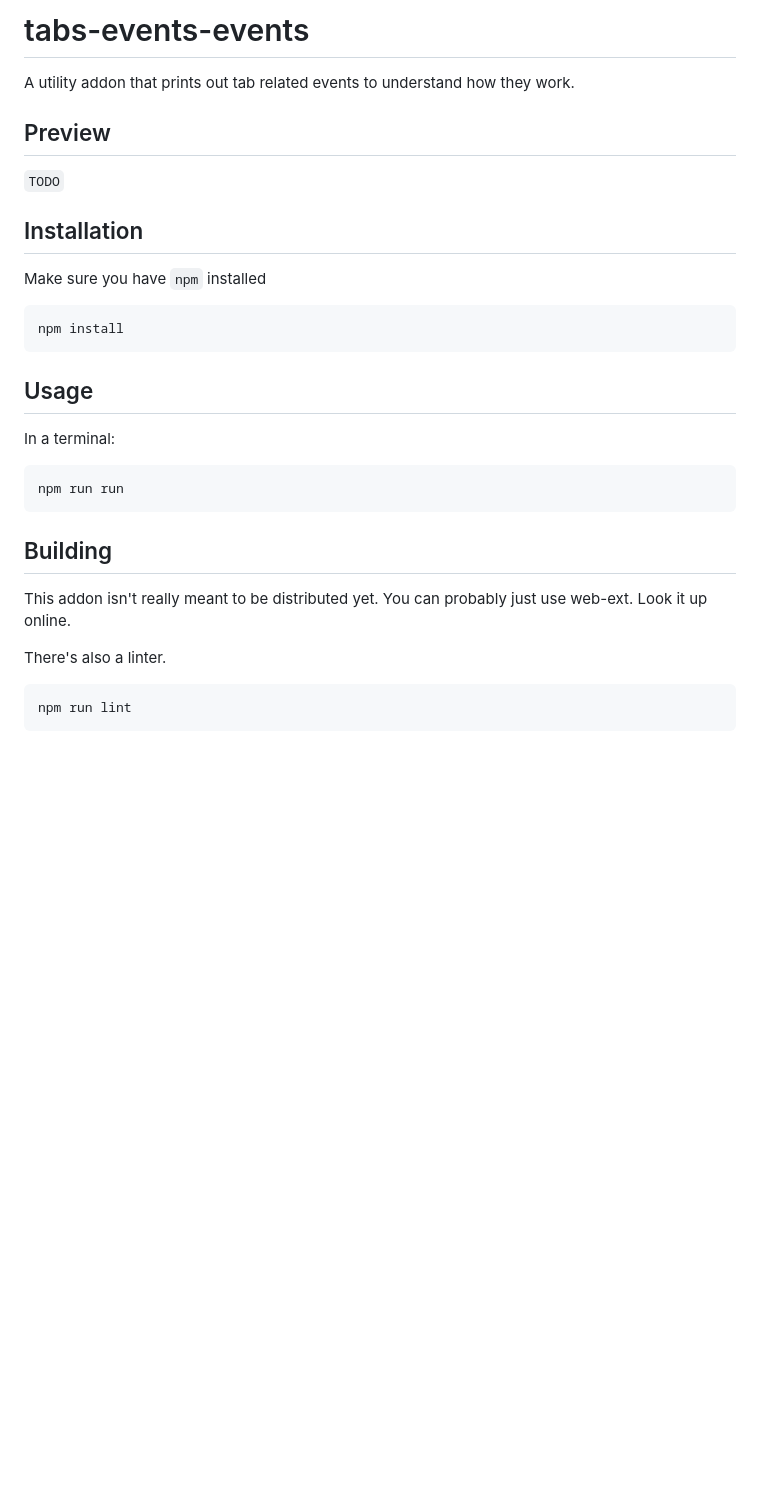
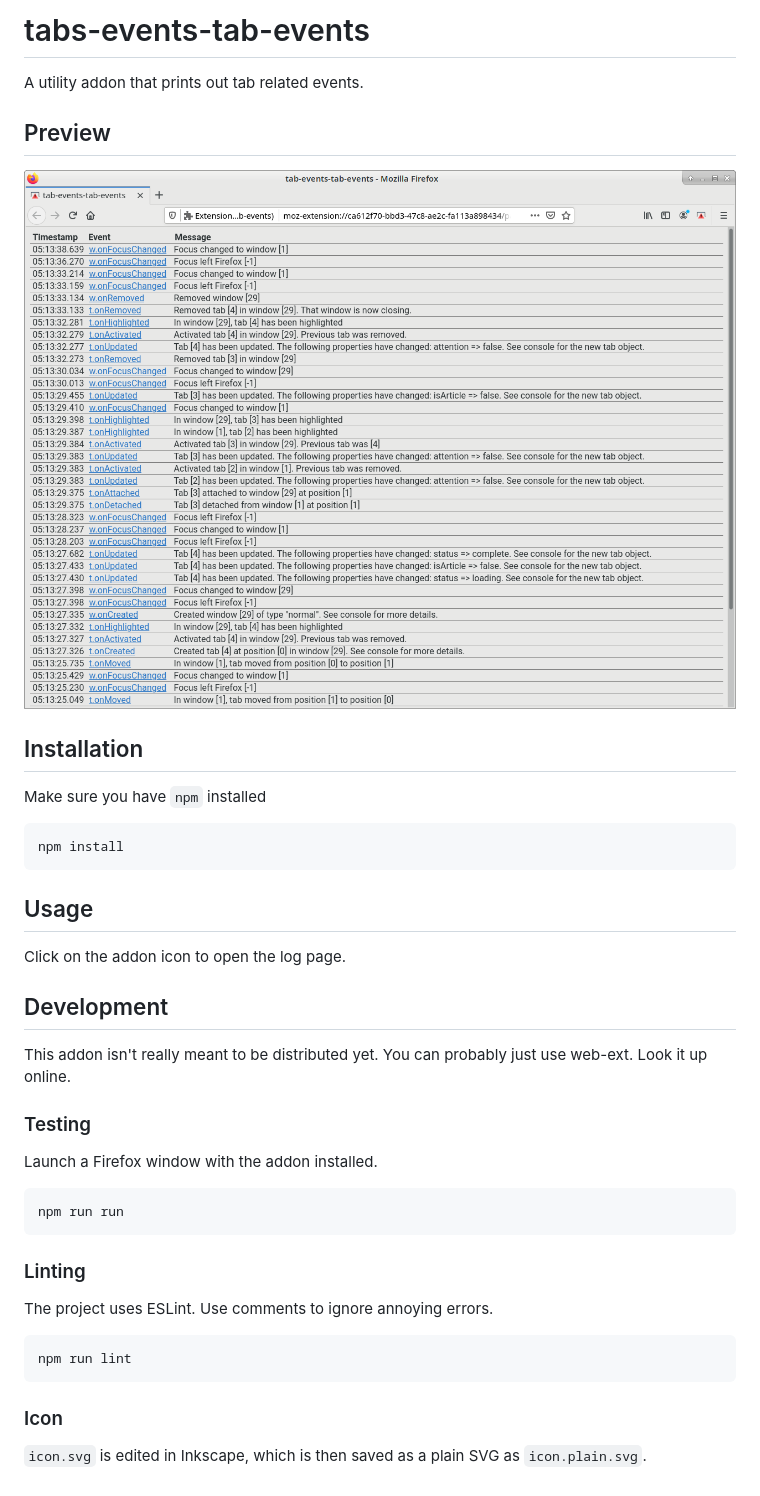
Before and after one commit to tqdv/tab-events-tab-events, a Markdown page: README.md, the part around the change. Rendered like a GitHub page; pictures changed too: img/0.1.0_log.png (added); blank space fills up the shorter version.

````diff
--- a/README.md
+++ b/README.md
@@ -1,10 +1,10 @@
-# tabs-events-events
+# tabs-events-tab-events
 
-A utility addon that prints out tab related events to understand how they work.
+A utility addon that prints out tab related events.
 
 ## Preview
 
-`TODO`
+![Log page](img/0.1.0_log.png)
 
 ## Installation
 
@@ -16,18 +16,28 @@ npm install
 
 ## Usage
 
-In a terminal:
+Click on the addon icon to open the log page.
+
+## Development
+
+This addon isn't really meant to be distributed yet. You can probably just use web-ext. Look it up online.
+
+### Testing
+
+Launch a Firefox window with the addon installed.
 
 ```bash
 npm run run
 ```
 
-## Building
+### Linting
 
-This addon isn't really meant to be distributed yet. You can probably just use web-ext. Look it up online.
-
-There's also a linter.
+The project uses ESLint. Use comments to ignore annoying errors.
 
 ```bash
 npm run lint
 ```
+
+### Icon
+
+`icon.svg` is edited in Inkscape, which is then saved as a plain SVG as `icon.plain.svg`.
````
Also changed, not shown: 10 other files.
